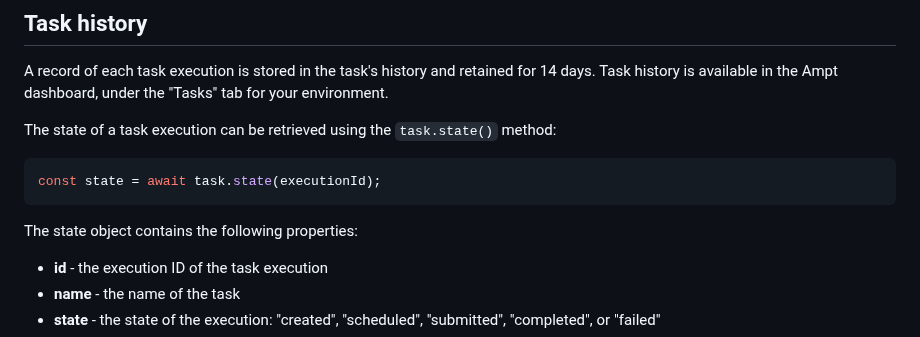
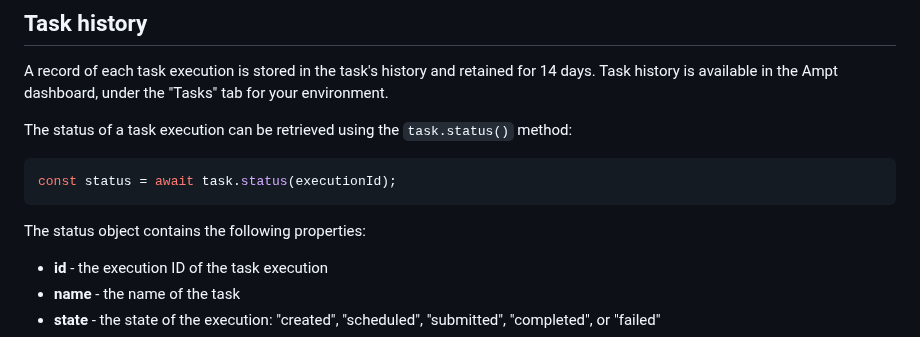
Before and after one commit to getampt/docs, a Markdown page: tasks.md, the part around the change. Drawn GitHub-style.

Commit message:
Fix typo on tasks (status)

````diff
--- a/tasks.md
+++ b/tasks.md
@@ -209,13 +209,13 @@ task("long running task", (event, context) => {
 
 A record of each task execution is stored in the task's history and retained for 14 days. Task history is available in the Ampt dashboard, under the "Tasks" tab for your environment.
 
-The state of a task execution can be retrieved using the `task.state()` method:
+The status of a task execution can be retrieved using the `task.status()` method:
 
 ```javascript
-const state = await task.state(executionId);
+const status = await task.status(executionId);
 ```
 
-The state object contains the following properties:
+The status object contains the following properties:
 
 - **id** - the execution ID of the task execution
 - **name** - the name of the task
````
